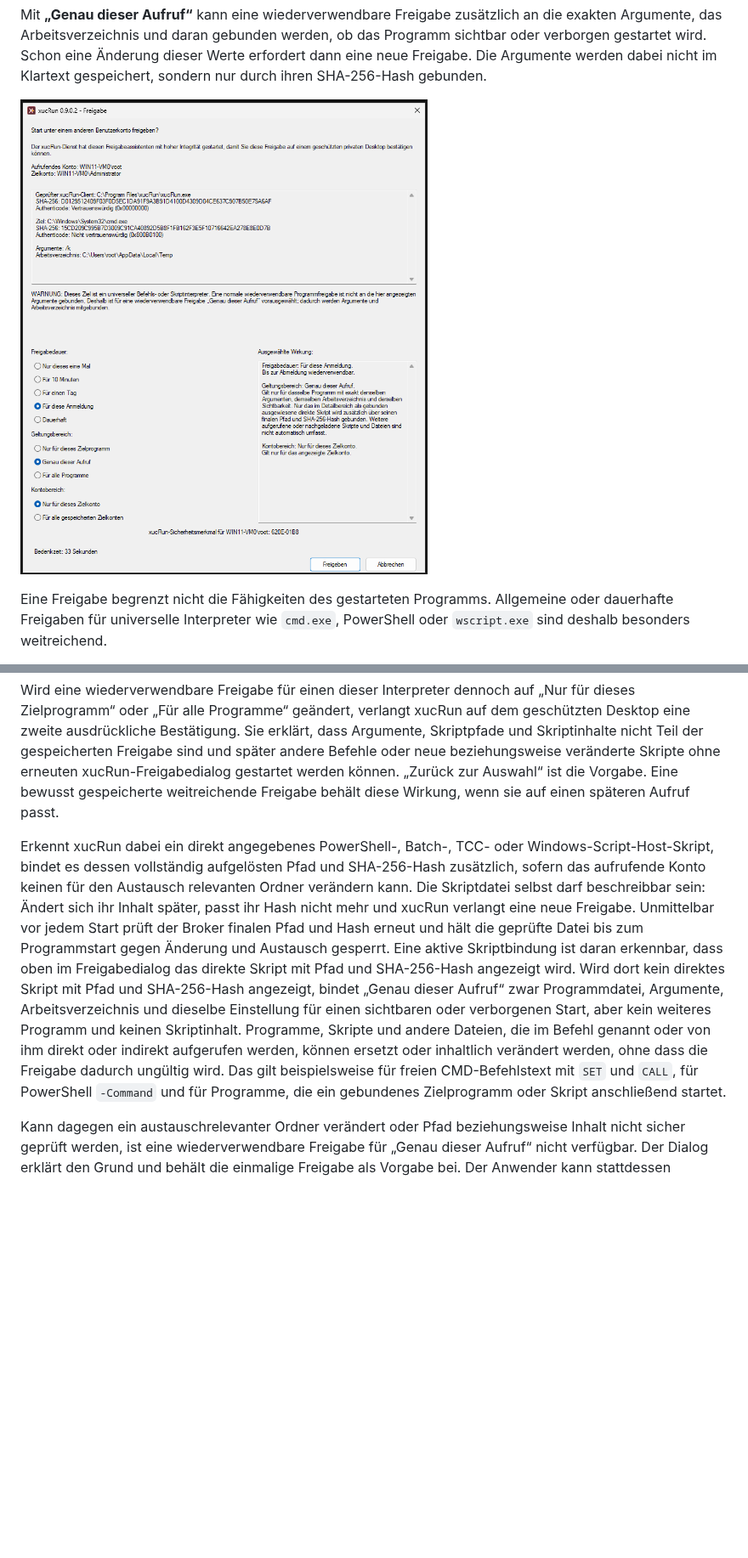
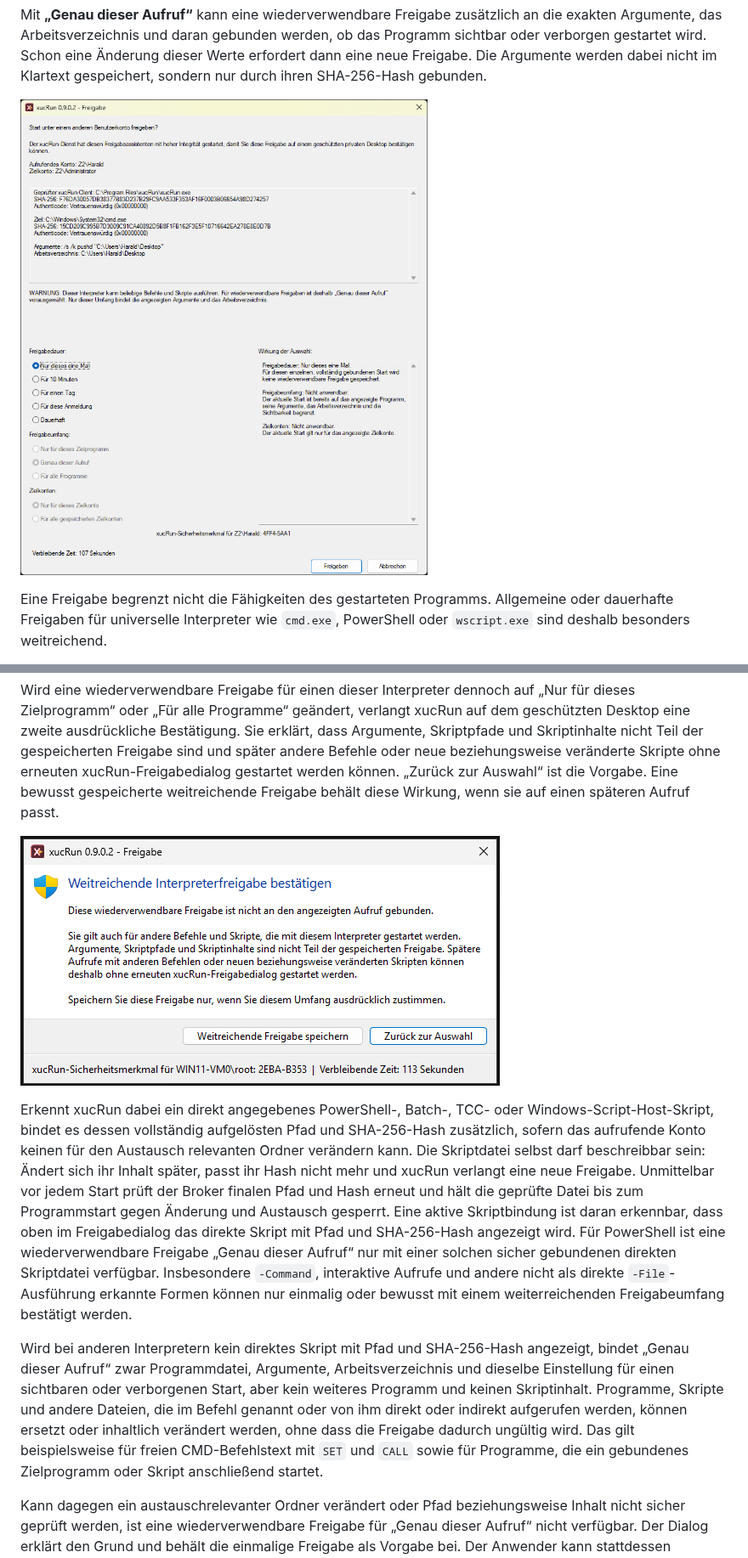
Before and after one commit to HT64/xucRun, a Markdown page: README.de.md, 2 parts joined by grey strips. Shown at 85% size. Rendered like a GitHub page; pictures changed too: docs/de/images/approval-dialog.png, docs/de/images/broad-interpreter-approval-confirmation.png (added); blank space fills up the shorter version.

Commit message:
Harden reusable PowerShell approvals
Co-authored-by: Copilot <223556219+Copilot@users.noreply.github.com>

```diff
--- a/README.de.md
+++ b/README.de.md
@@ -785,6 +785,8 @@ Skripte ohne erneuten xucRun-Freigabedialog gestartet werden können. „Zurück
 Vorgabe. Eine bewusst gespeicherte weitreichende Freigabe behält diese Wirkung, wenn sie auf einen
 späteren Aufruf passt.
 
+![Bestätigung vor dem Speichern einer weitreichenden Interpreterfreigabe](docs/de/images/broad-interpreter-approval-confirmation.png)
+
 Erkennt xucRun dabei ein direkt angegebenes PowerShell-, Batch-, TCC- oder
 Windows-Script-Host-Skript, bindet es dessen vollständig aufgelösten Pfad und SHA-256-Hash
 zusätzlich, sofern das aufrufende Konto keinen für den Austausch relevanten Ordner verändern kann.
@@ -792,15 +794,20 @@ Die Skriptdatei selbst darf beschreibbar sein: Ändert sich ihr Inhalt später,
 mehr und xucRun verlangt eine neue Freigabe. Unmittelbar vor jedem Start prüft der Broker finalen
 Pfad und Hash erneut und hält die geprüfte Datei bis zum Programmstart gegen Änderung und
 Austausch gesperrt. Eine aktive Skriptbindung ist daran erkennbar, dass oben im Freigabedialog
-das direkte Skript mit Pfad und SHA-256-Hash angezeigt wird. Wird dort kein direktes Skript mit
-Pfad und SHA-256-Hash angezeigt, bindet „Genau dieser Aufruf“ zwar
-Programmdatei, Argumente, Arbeitsverzeichnis und
-dieselbe Einstellung für einen sichtbaren oder verborgenen Start, aber kein weiteres Programm und
-keinen Skriptinhalt. Programme, Skripte und andere Dateien, die im Befehl genannt oder von ihm
+das direkte Skript mit Pfad und SHA-256-Hash angezeigt wird. Für PowerShell ist eine
+wiederverwendbare Freigabe „Genau dieser Aufruf“ nur mit einer solchen sicher gebundenen direkten
+Skriptdatei verfügbar. Insbesondere `-Command`, interaktive Aufrufe und andere nicht als direkte
+`-File`-Ausführung erkannte Formen können nur einmalig oder bewusst mit einem weiterreichenden
+Freigabeumfang bestätigt werden.
+
+Wird bei anderen Interpretern kein direktes Skript mit Pfad und SHA-256-Hash angezeigt, bindet
+„Genau dieser Aufruf“ zwar Programmdatei, Argumente, Arbeitsverzeichnis und dieselbe Einstellung
+für einen sichtbaren oder verborgenen Start, aber kein weiteres Programm und keinen Skriptinhalt.
+Programme, Skripte und andere Dateien, die im Befehl genannt oder von ihm
 direkt oder indirekt aufgerufen werden, können ersetzt oder inhaltlich verändert werden, ohne
 dass die Freigabe dadurch ungültig wird. Das gilt beispielsweise für freien CMD-Befehlstext mit
-`SET` und `CALL`, für PowerShell `-Command` und für Programme, die ein gebundenes Zielprogramm
-oder Skript anschließend startet.
+`SET` und `CALL` sowie für Programme, die ein gebundenes Zielprogramm oder Skript anschließend
+startet.
 
 Kann dagegen ein austauschrelevanter Ordner verändert oder Pfad beziehungsweise Inhalt nicht
 sicher geprüft werden, ist eine wiederverwendbare Freigabe für „Genau dieser Aufruf“ nicht
```
Also changed, not shown: other parts of README.de.md (+2 -0 lines), README.md (+15 -6 lines), docs/de/images/cross-account-elevation-blocked.png (added), docs/en/images/approval-dialog.png, docs/en/images/broad-interpreter-approval-confirmation.png (added), docs/en/images/cross-account-elevation-blocked.png (added), 2 other files.
